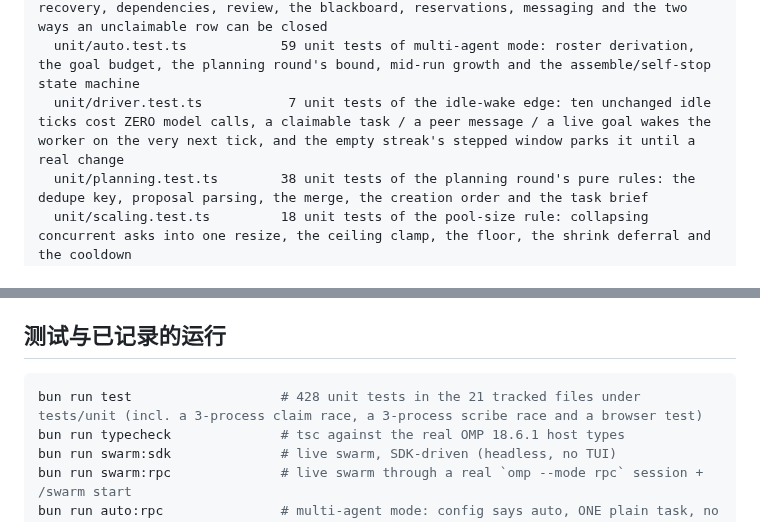
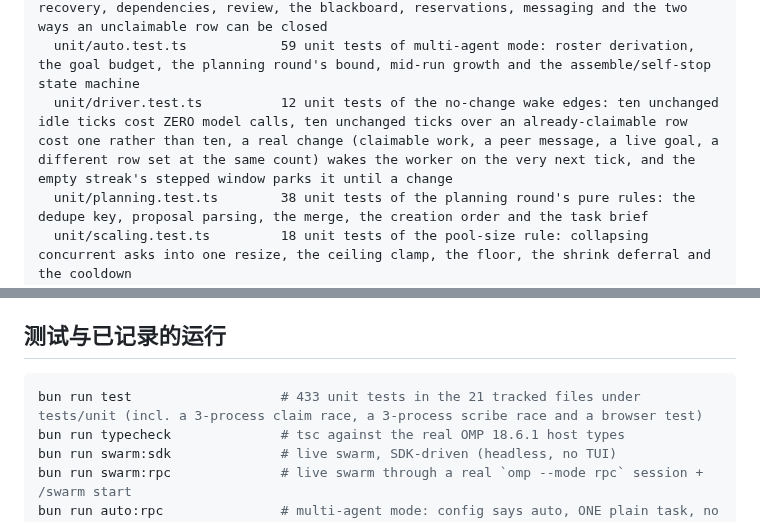
Before and after one commit to Espboxx/omp-swarm, a Markdown page: README.zh-CN.md, 2 parts joined by grey strips. Rendered like a GitHub page.

````diff
--- a/README.zh-CN.md
+++ b/README.zh-CN.md
@@ -69,7 +69,7 @@ web/
 tests/
   unit/store.test.ts           46 unit tests of atomic claim, leases and crash recovery, dependencies, review, the blackboard, reservations, messaging and the two ways an unclaimable row can be closed
   unit/auto.test.ts            59 unit tests of multi-agent mode: roster derivation, the goal budget, the planning round's bound, mid-run growth and the assemble/self-stop state machine
-  unit/driver.test.ts           7 unit tests of the idle-wake edge: ten unchanged idle ticks cost ZERO model calls, a claimable task / a peer message / a live goal wakes the worker on the very next tick, and the empty streak's stepped window parks it until a real change
+  unit/driver.test.ts          12 unit tests of the no-change wake edges: ten unchanged idle ticks cost ZERO model calls, ten unchanged ticks over an already-claimable row cost one rather than ten, a real change (claimable work, a peer message, a live goal, a different row set at the same count) wakes the worker on the very next tick, and the empty streak's stepped window parks it until a change
   unit/planning.test.ts        38 unit tests of the planning round's pure rules: the dedupe key, proposal parsing, the merge, the creation order and the task brief
   unit/scaling.test.ts         18 unit tests of the pool-size rule: collapsing concurrent asks into one resize, the ceiling clamp, the floor, the shrink deferral and the cooldown
   unit/starvation.test.ts      12 unit tests of the unclaimable-ready-work rule: which ready rows no online agent can take, and the notice that must follow
@@ -371,7 +371,7 @@ TUI 在信息量大时读起来吃力，所以集群也提供了一个页面 —
 ## 测试与已记录的运行
 
 ```bash
-bun run test                   # 428 unit tests in the 21 tracked files under tests/unit (incl. a 3-process claim race, a 3-process scribe race and a browser test)
+bun run test                   # 433 unit tests in the 21 tracked files under tests/unit (incl. a 3-process claim race, a 3-process scribe race and a browser test)
 bun run typecheck              # tsc against the real OMP 18.6.1 host types
 bun run swarm:sdk              # live swarm, SDK-driven (headless, no TUI)
 bun run swarm:rpc              # live swarm through a real `omp --mode rpc` session + /swarm start
````
Also changed, not shown: README.md (+2 -2 lines).
